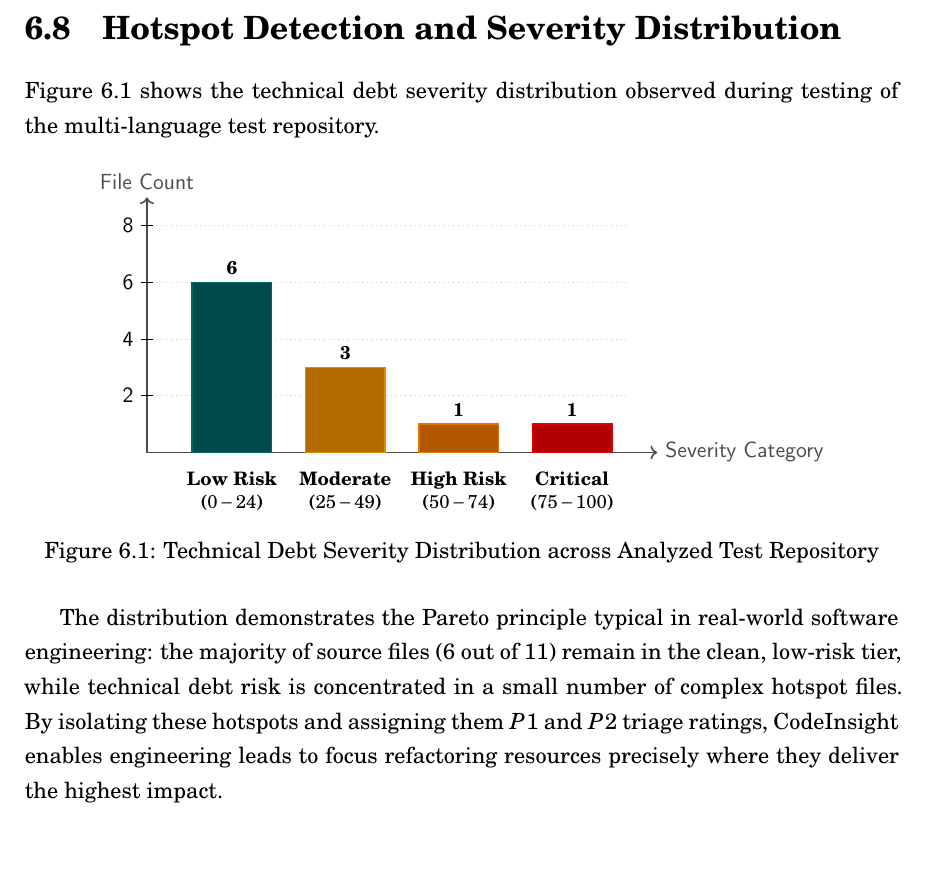
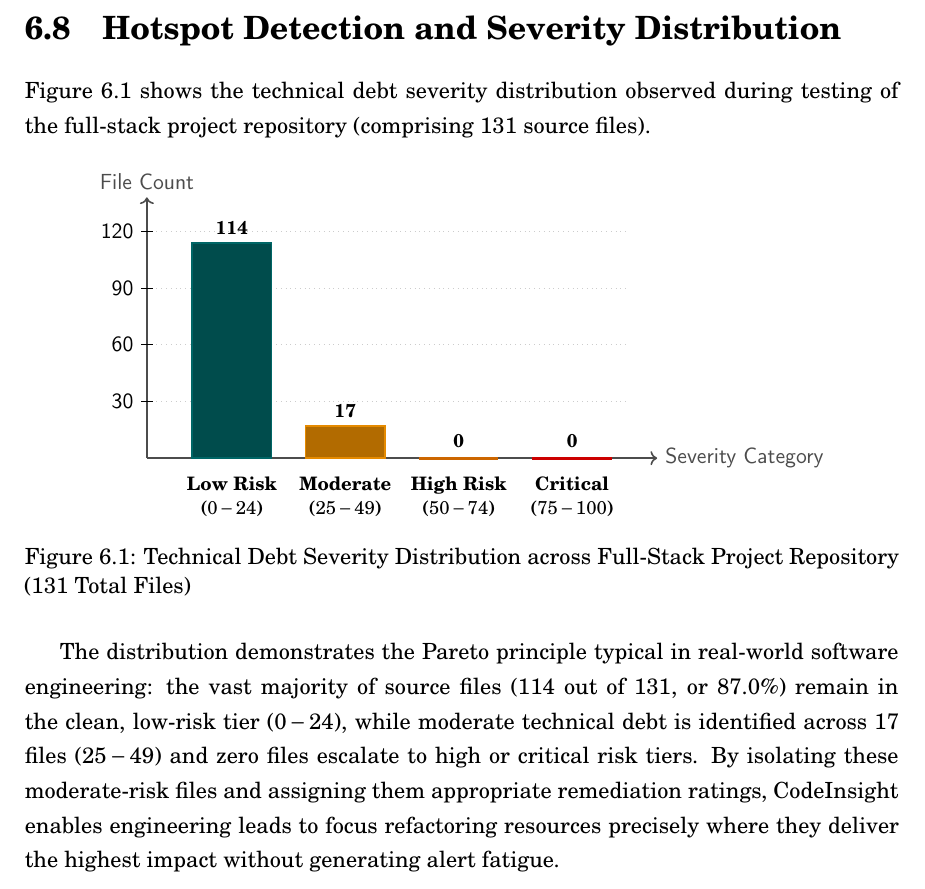
Before and after one commit to KANAND6031/Project-2, a LaTeX thesis (report/main.tex, which reads report/chapters/6_Results.tex): part of page 47 of 53, cut so that both start at the same text, the shorter picture padded with empty space. Compiled offline with pdfLaTeX.

Commit message:
added test results

```diff
--- a/report/chapters/6_Results.tex
+++ b/report/chapters/6_Results.tex
@@ -155,7 +155,7 @@ As highlighted in Table \ref{tab:comparison}, while SonarQube~\cite{sonarqube} p
 
 \clearpage
 \section{Hotspot Detection and Severity Distribution}
-Figure \ref{fig:sev_dist} shows the technical debt severity distribution observed during testing of the multi-language test repository.
+Figure \ref{fig:sev_dist} shows the technical debt severity distribution observed during testing of the full-stack project repository (comprising 131 source files).
 
 \begin{figure}[htbp]
 \centering
@@ -163,38 +163,38 @@ Figure \ref{fig:sev_dist} shows the technical debt severity distribution observe
 \begin{scope}[font=\small\sffamily]
     % Axes
     \draw[->, thick, color=black!70] (0, 0) -- (9.0, 0) node[right] {Severity Category};
-    \draw[->, thick, color=black!70] (0, 0) -- (0, 4.5) node[above] {File Count};
+    \draw[->, thick, color=black!70] (0, 0) -- (0, 4.6) node[above] {File Count};
 
     % Y grid
-    \foreach \y/\val in {1.0/2, 2.0/4, 3.0/6, 4.0/8} {
+    \foreach \y/\val in {1.0/30, 2.0/60, 3.0/90, 4.0/120} {
         \draw[dotted, color=black!20] (0, \y) -- (8.5, \y);
         \draw (0.1, \y) -- (-0.1, \y) node[left] {\val};
     }
 
     % Bars
-    % Low: 6 files (x=1.5, h=3.0)
-    \draw[fill=teal!60!black, draw=teal!80!black, thick] (0.8, 0) rectangle (2.2, 3.0);
-    \node[above, font=\footnotesize\bfseries] at (1.5, 3.0) {6};
+    % Low: 114 files (x=1.5, h=114/30 = 3.80)
+    \draw[fill=teal!60!black, draw=teal!80!black, thick] (0.8, 0) rectangle (2.2, 3.8);
+    \node[above, font=\footnotesize\bfseries] at (1.5, 3.8) {114};
     \node[below=0.2cm, font=\footnotesize\bfseries, align=center] at (1.5, 0) {Low Risk\\ ($0 - 24$)};
 
-    % Moderate: 3 files (x=3.5, h=1.5)
-    \draw[fill=amber!70!black, draw=amber!90!black, thick] (2.8, 0) rectangle (4.2, 1.5);
-    \node[above, font=\footnotesize\bfseries] at (3.5, 1.5) {3};
+    % Moderate: 17 files (x=3.5, h=17/30 = 0.57)
+    \draw[fill=amber!70!black, draw=amber!90!black, thick] (2.8, 0) rectangle (4.2, 0.57);
+    \node[above, font=\footnotesize\bfseries] at (3.5, 0.57) {17};
     \node[below=0.2cm, font=\footnotesize\bfseries, align=center] at (3.5, 0) {Moderate\\ ($25 - 49$)};
 
-    % High: 1 file (x=5.5, h=0.5)
-    \draw[fill=orange!70!black, draw=orange!90!black, thick] (4.8, 0) rectangle (6.2, 0.5);
-    \node[above, font=\footnotesize\bfseries] at (5.5, 0.5) {1};
+    % High: 0 files (x=5.5)
+    \draw[draw=orange!80!black, line width=1.5pt] (4.8, 0) -- (6.2, 0);
+    \node[above, font=\footnotesize\bfseries] at (5.5, 0.05) {0};
     \node[below=0.2cm, font=\footnotesize\bfseries, align=center] at (5.5, 0) {High Risk\\ ($50 - 74$)};
 
-    % Critical: 1 file (x=7.5, h=0.5)
-    \draw[fill=red!70!black, draw=red!90!black, thick] (6.8, 0) rectangle (8.2, 0.5);
-    \node[above, font=\footnotesize\bfseries] at (7.5, 0.5) {1};
+    % Critical: 0 files (x=7.5)
+    \draw[draw=red!80!black, line width=1.5pt] (6.8, 0) -- (8.2, 0);
+    \node[above, font=\footnotesize\bfseries] at (7.5, 0.05) {0};
     \node[below=0.2cm, font=\footnotesize\bfseries, align=center] at (7.5, 0) {Critical\\ ($75 - 100$)};
 \end{scope}
 \end{tikzpicture}
-\caption{Technical Debt Severity Distribution across Analyzed Test Repository}
+\caption{Technical Debt Severity Distribution across Full-Stack Project Repository (131 Total Files)}
 \label{fig:sev_dist}
 \end{figure}
 
-The distribution demonstrates the Pareto principle typical in real-world software engineering: the majority of source files (6 out of 11) remain in the clean, low-risk tier, while technical debt risk is concentrated in a small number of complex hotspot files. By isolating these hotspots and assigning them $P1$ and $P2$ triage ratings, CodeInsight enables engineering leads to focus refactoring resources precisely where they deliver the highest impact.
+The distribution demonstrates the Pareto principle typical in real-world software engineering: the vast majority of source files (114 out of 131, or 87.0\%) remain in the clean, low-risk tier ($0 - 24$), while moderate technical debt is identified across 17 files ($25 - 49$) and zero files escalate to high or critical risk tiers. By isolating these moderate-risk files and assigning them appropriate remediation ratings, CodeInsight enables engineering leads to focus refactoring resources precisely where they deliver the highest impact without generating alert fatigue.
```
Also changed, not shown: report/main.pdf, report/chapters/6_Results.tex (10 more changed lines), 4 other files.
